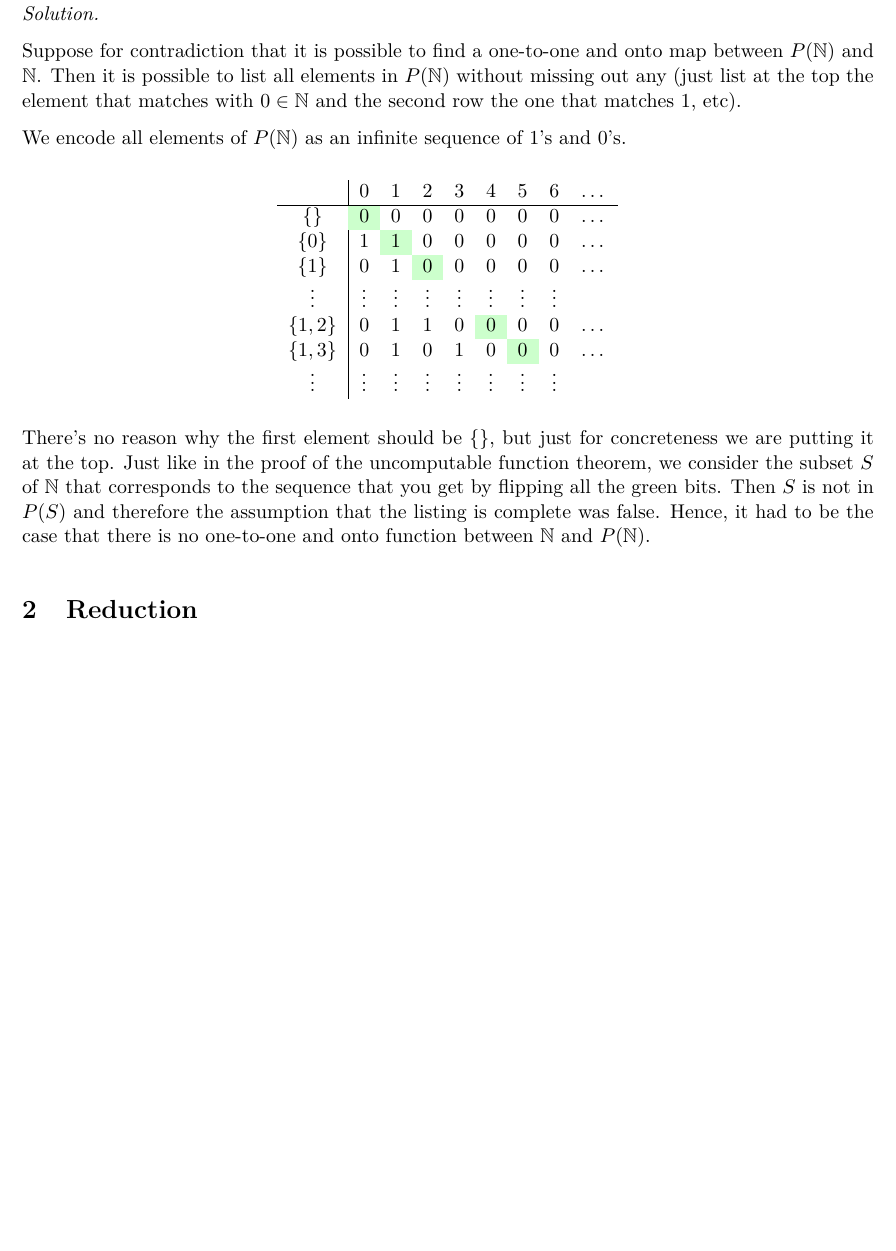
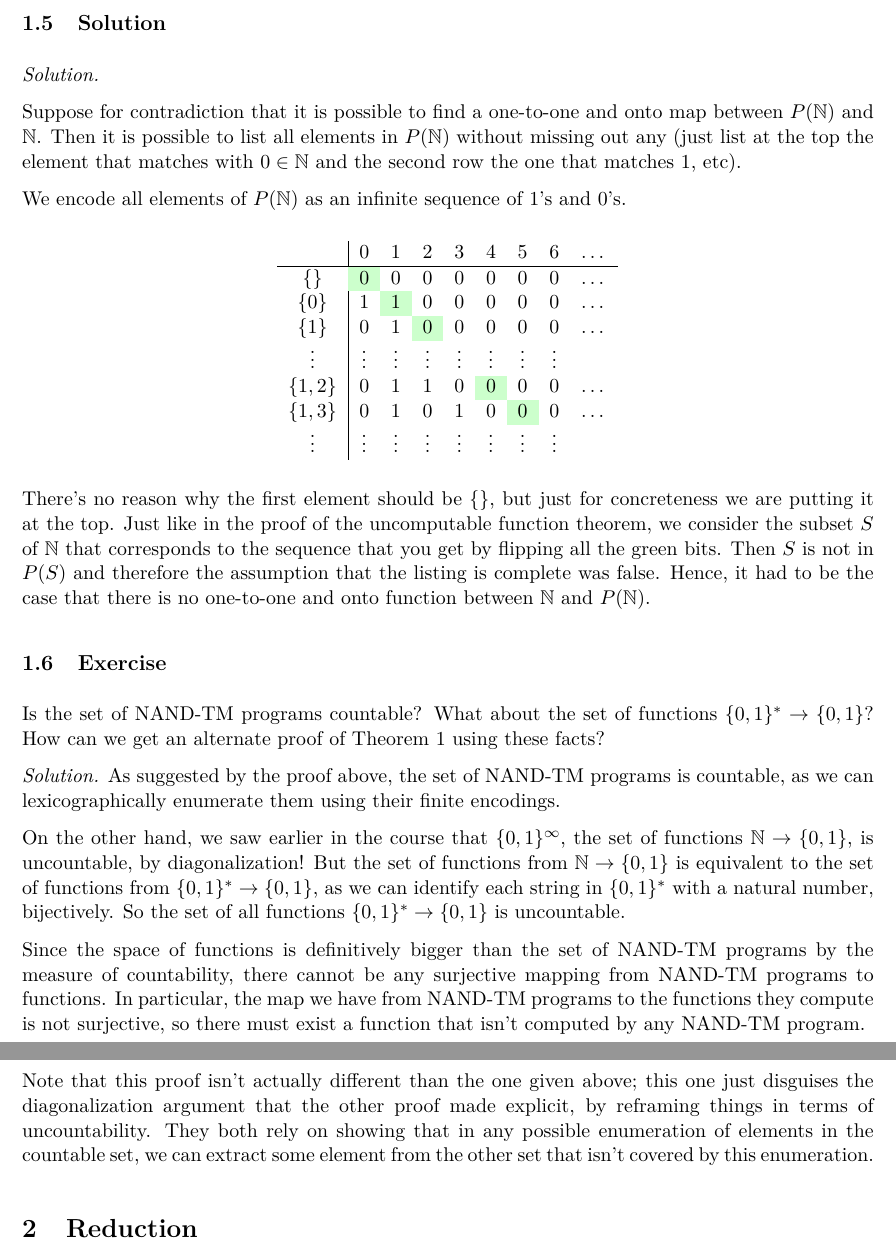
Before and after one commit to mbpereira49/cs121sections, a LaTeX document (sections/section4/section4_sol.tex): part of page 3 of 5 before the commit and two parts of pages 3 and 4 of 6 after it, the two joined at a grey line, cut at the place of the change, the shorter picture padded with empty space. Compiled offline with XeLaTeX.

Commit message:
uncomputability intuition change, exercise added

```diff
--- a/sections/section4/section4_sol.tex
+++ b/sections/section4/section4_sol.tex
@@ -288,6 +288,18 @@ There's no reason why the first element should be $\{ \}$, but just for concrete
 Just like in the proof of the uncomputable function theorem, we consider the subset $S$ of $\mathbb{N}$ that corresponds to the
 sequence that you get by flipping all the green bits. Then $S$ is not in $P(S)$ and therefore the assumption that the listing is complete
 was false. Hence, it had to be the case that there is no one-to-one and onto function between $\mathbb{N}$ and $P(\mathbb{N})$.
+
+\subsection{Exercise}
+Is the set of NAND-TM programs countable? What about the set of functions $\{0,1\}^* \to \{0,1\}$? How can we get an alternate proof of Theorem 1 using these facts?
+
+\emph{Solution.}
+As suggested by the proof above, the set of NAND-TM programs is countable, as we can lexicographically enumerate them using their finite encodings.
+
+On the other hand, we saw earlier in the course that $\{0,1\}^\infty$, the set of functions $\mathbb{N} \to \{0,1\}$, is uncountable, by diagonalization! But the set of functions from $\mathbb{N} \to \{0,1\}$ is equivalent to the set of functions from $\{0,1\}^* \to \{0,1\}$, as we can identify each string in $\{0,1\}^*$ with a natural number, bijectively. So the set of all functions $\{0,1\}^* \to \{0,1\}$ is uncountable.
+
+Since the space of functions is definitively bigger than the set of NAND-TM programs by the measure of countability, there cannot be any surjective mapping from NAND-TM programs to functions. In particular, the map we have from NAND-TM programs to the functions they compute is not surjective, so there must exist a function that isn't computed by any NAND-TM program.
+
+Note that this proof isn't actually different than the one given above; this one just disguises the diagonalization argument that the other proof made explicit, by reframing things in terms of uncountability. They both rely on showing that in any possible enumeration of elements in the countable set, we can extract some element from the other set that isn't covered by this enumeration.
 
 \section{Reduction}
 In the preceding section, we showed that there is some function from $\{0, 1\}^*$ to $\{0, 1\}$ that can't be simulated by
```
Also changed, not shown: sections/section4/section4.tex (+6 -3 lines), sections/section4/section4.pdf, sections/section4/section4_sol.pdf, sections/section4/section4_sol.tex (6 more changed lines).
